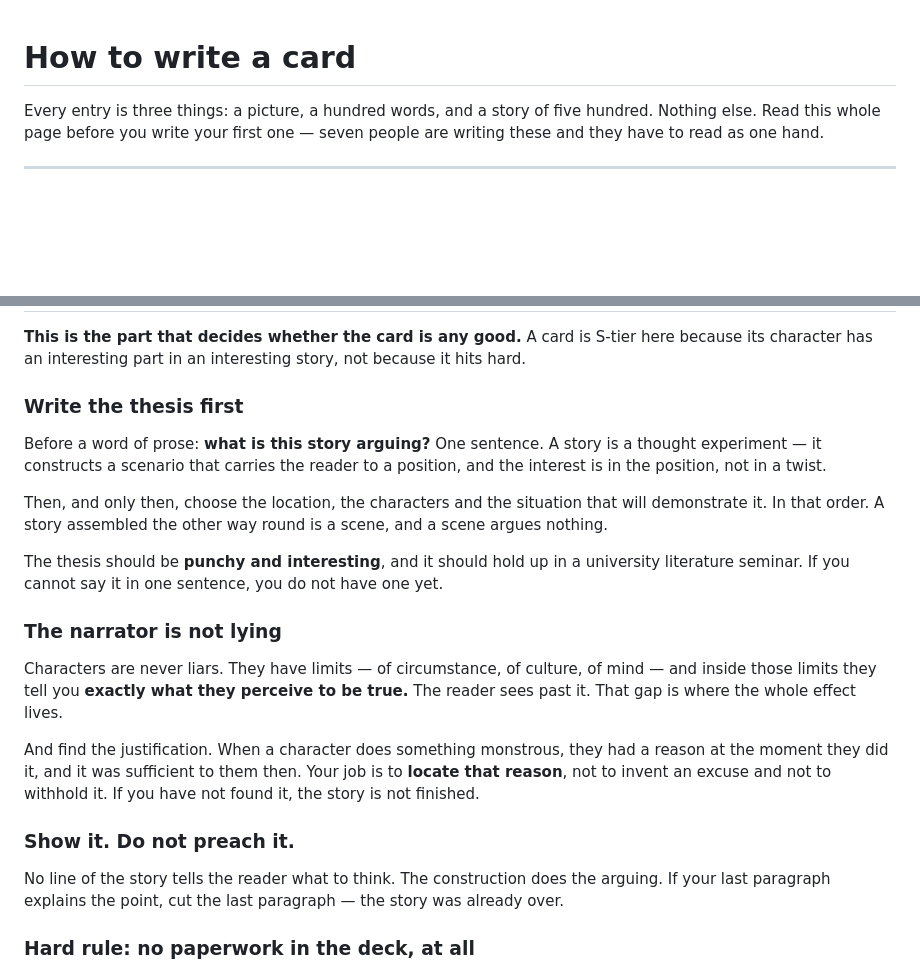
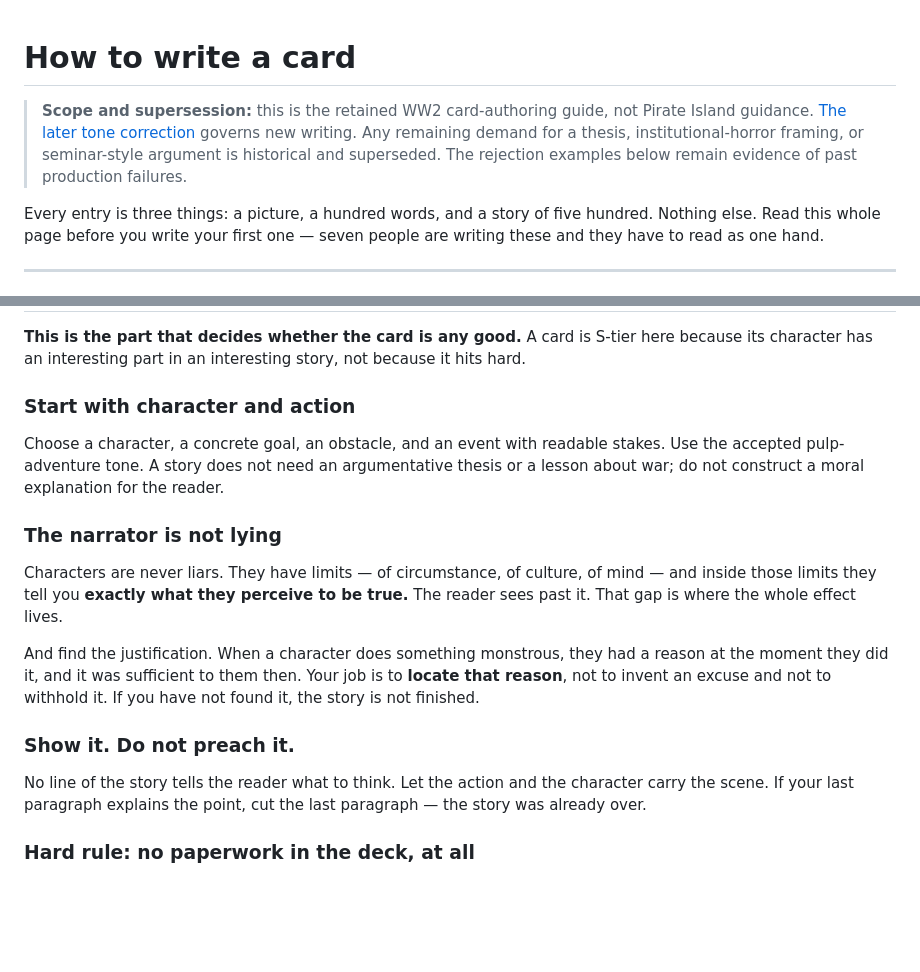
Before and after one commit to dancockrell/project-42-worldbuilding, a Markdown page: WRITING.md, 2 parts joined by grey strips. Drawn GitHub-style; blank space fills up the shorter version.

```diff
--- a/WRITING.md
+++ b/WRITING.md
@@ -1,4 +1,6 @@
 # How to write a card
+
+> **Scope and supersession:** this is the retained WW2 card-authoring guide, not Pirate Island guidance. [The later tone correction](https://github.com/dancockrell/world-aflame-godot/issues/18) governs new writing. Any remaining demand for a thesis, institutional-horror framing, or seminar-style argument is historical and superseded. The rejection examples below remain evidence of past production failures.
 
 Every entry is three things: a picture, a hundred words, and a story of five
 hundred. Nothing else. Read this whole page before you write your first one —
@@ -33,19 +35,9 @@ labels its property.
 S-tier here because its character has an interesting part in an interesting
 story, not because it hits hard.
 
-### Write the thesis first
+### Start with character and action
 
-Before a word of prose: **what is this story arguing?** One sentence. A story
-is a thought experiment — it constructs a scenario that carries the reader to
-a position, and the interest is in the position, not in a twist.
-
-Then, and only then, choose the location, the characters and the situation
-that will demonstrate it. In that order. A story assembled the other way round
-is a scene, and a scene argues nothing.
-
-The thesis should be **punchy and interesting**, and it should hold up in a
-university literature seminar. If you cannot say it in one sentence, you do not
-have one yet.
+Choose a character, a concrete goal, an obstacle, and an event with readable stakes. Use the accepted pulp-adventure tone. A story does not need an argumentative thesis or a lesson about war; do not construct a moral explanation for the reader.
 
 ### The narrator is not lying
 
@@ -60,8 +52,7 @@ it. If you have not found it, the story is not finished.
 
 ### Show it. Do not preach it.
 
-No line of the story tells the reader what to think. The construction does the
-arguing. If your last paragraph explains the point, cut the last paragraph —
+No line of the story tells the reader what to think. Let the action and the character carry the scene. If your last paragraph explains the point, cut the last paragraph —
 the story was already over.
 
 ### Hard rule: no paperwork in the deck, at all
```
Also changed, not shown: LORE-BIBLE.md (+2 -0 lines), README.md (+5 -6 lines).
